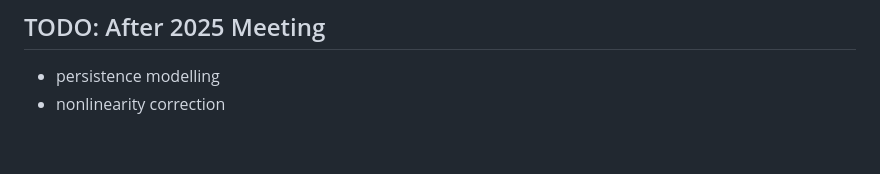
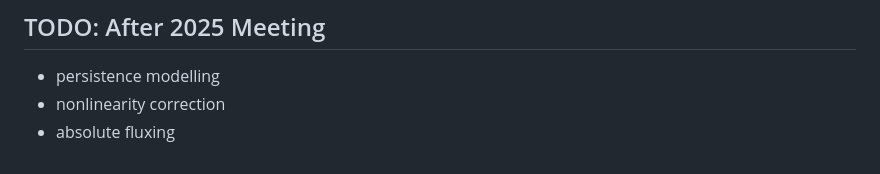
Before and after one commit to andrew-saydjari/ApogeeReduction.jl, a Markdown page: plan.md, the part around the change. GitHub-like rendering.

```diff
--- a/plan.md
+++ b/plan.md
@@ -82,3 +82,4 @@
 ## TODO: After 2025 Meeting
 - persistence modelling
 - nonlinearity correction
+- absolute fluxing
```
